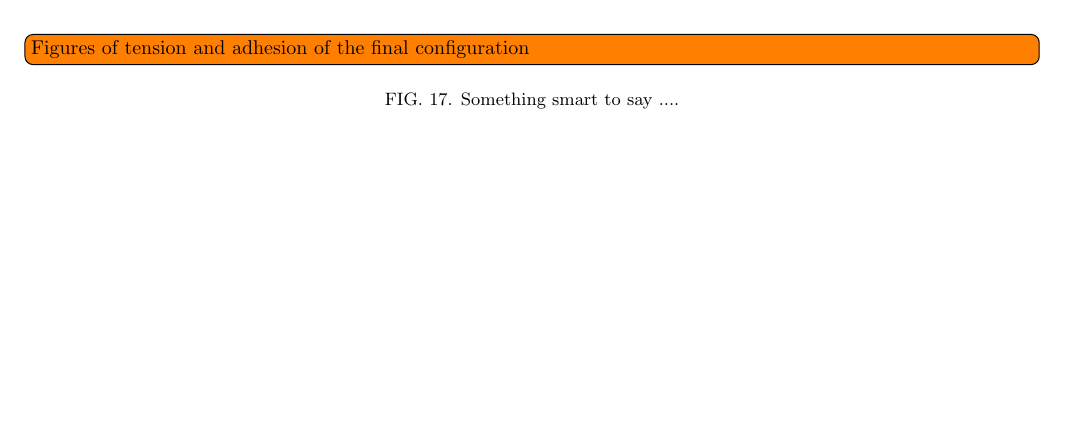
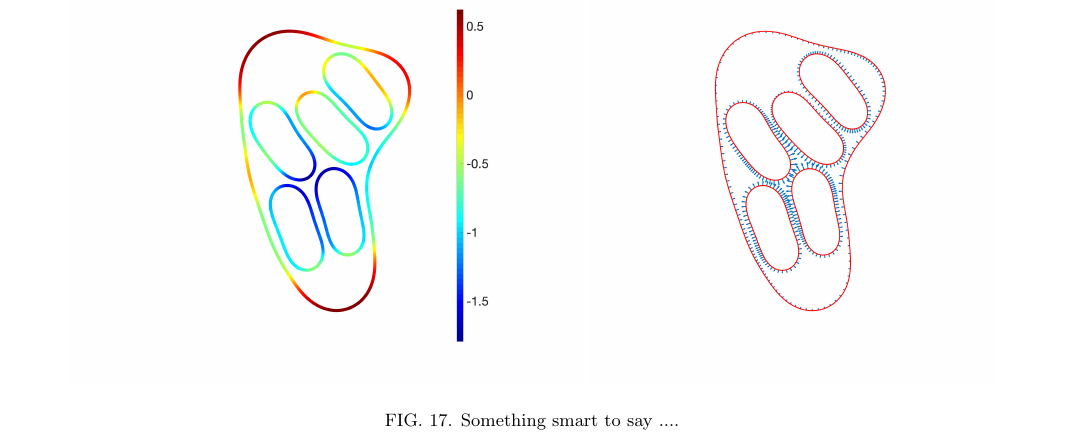
Before and after one commit to quaife/brinkman, a LaTeX paper (vesicle_code/docs/adhesion/adhesion.tex): part of page 15 of 17 before the commit and part of page 16 of 18 after it, cut at the place of the change, the shorter picture padded with empty space. Compiled offline with pdfLaTeX.

Commit message:
added figures for fig 17

```diff
--- a/vesicle_code/docs/adhesion/adhesion.tex
+++ b/vesicle_code/docs/adhesion/adhesion.tex
@@ -1354,8 +1354,11 @@ fluctuating hydrodynamics in the thin film between two vesicles enhance
 adhesion to keep vesicles bound under linear flows?
 
 \begin{figure}[htp]
-\todo[inline]{Figures of tension and adhesion of the final
-configuration}
+\centering
+\includegraphics[height=0.4\textwidth]{figs/relaxationManyVesTension.png}
+\includegraphics[height=0.4\textwidth]{figs/relaxationManyVesAdhesion.png}
+%\todo[inline]{Figures of tension and adhesion of the final
+%configuration}
 \caption{\label{fig:relaxationManyVesAdhesionTension} Something smart to
 say ....}
 \end{figure}
```
Also changed, not shown: vesicle_code/docs/adhesion/figs/relaxationManyVesAdhesion.png (added), vesicle_code/docs/adhesion/figs/relaxationManyVesTension.png (added).
